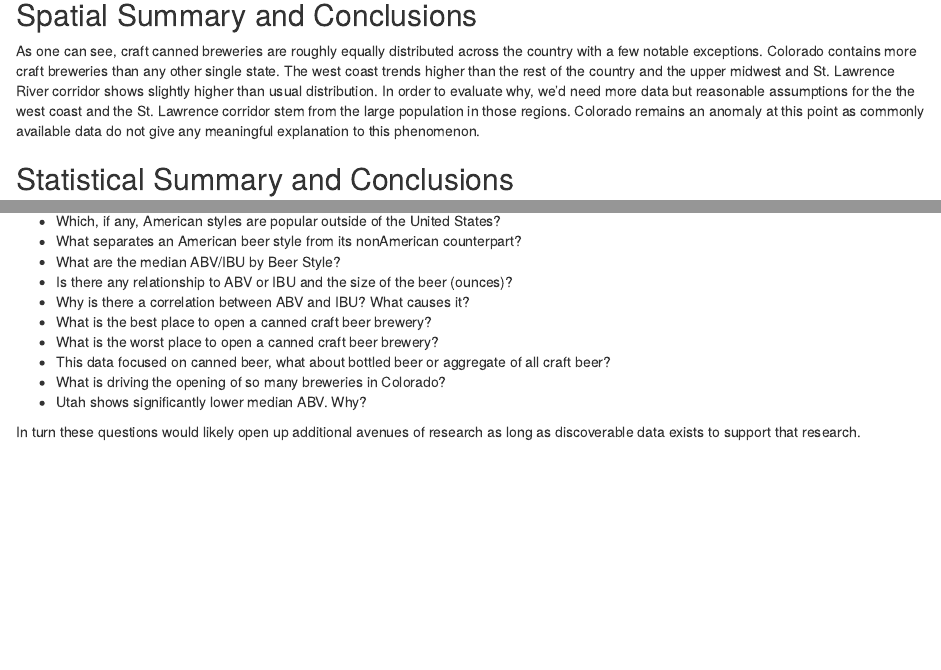
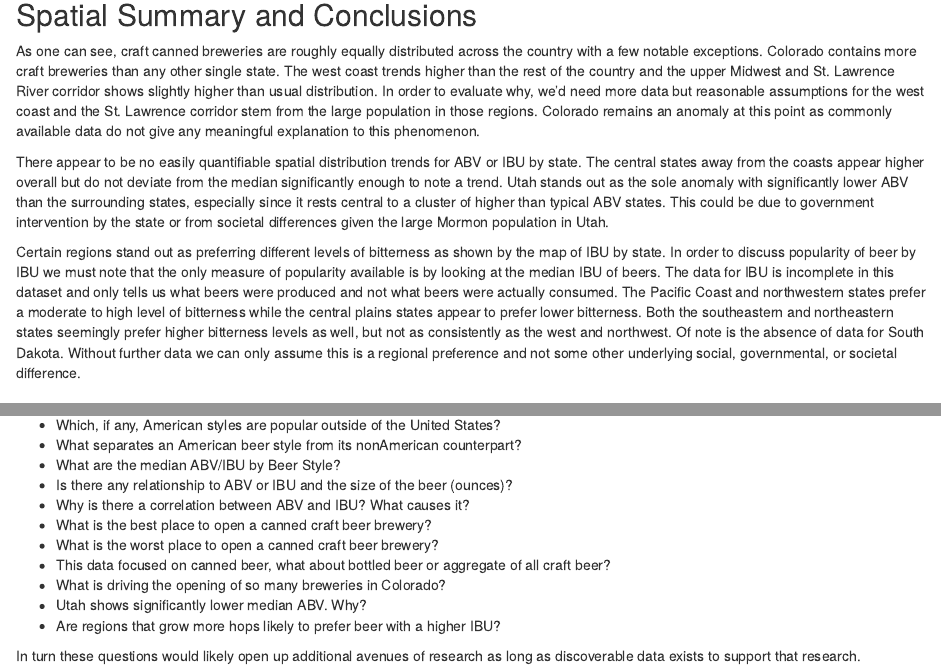
Before and after one commit to TeamBreach/CaseStudy1, an R Markdown document (Presentation/CaseStudy1BootstrapDoc.Rmd): the page in a window 1100 px wide, from 16460 px down, and a second part further down, joined at a grey line. Rendered offline with R 4.5, knitr and Pandoc, with nearby package versions; drawn as R Markdown's standard HTML page in place of the format the file asks for; some code elsewhere in the file could not run offline.

Commit message:
Conclusion Updates.

```diff
--- a/Presentation/CaseStudy1BootstrapDoc.Rmd
+++ b/Presentation/CaseStudy1BootstrapDoc.Rmd
@@ -615,11 +615,16 @@ ggplot(dat=AllBeerReg, aes(x=IBU, y=ABV)) +
 # Summary and Conclusions
 
 ## Spatial Summary and Conclusions
-As one can see, craft canned breweries are roughly equally distributed across the country with a few notable exceptions.  Colorado contains more craft breweries than any other single state.  The west coast trends higher than the rest of the country and the upper midwest and St. Lawrence River corridor shows slightly higher than usual distribution.  In order to evaluate why, we'd need more data but reasonable assumptions for the the west coast and the St. Lawrence corridor stem from the large population in those regions.  Colorado remains an anomaly at this point as commonly available data do not give any meaningful explanation to this phenomenon.
+As one can see, craft canned breweries are roughly equally distributed across the country with a few notable exceptions.  Colorado contains more craft breweries than any other single state.  The west coast trends higher than the rest of the country and the upper Midwest and St. Lawrence River corridor shows slightly higher than usual distribution.  In order to evaluate why, we'd need more data but reasonable assumptions for the west coast and the St. Lawrence corridor stem from the large population in those regions.  Colorado remains an anomaly at this point as commonly available data do not give any meaningful explanation to this phenomenon.
+
+There appear to be no easily quantifiable spatial distribution trends for ABV or IBU by state.  The central states away from the coasts appear higher overall but do not deviate from the median significantly enough to note a trend.  Utah stands out as the sole anomaly with significantly lower ABV than the surrounding states, especially since it rests central to a cluster of higher than typical ABV states.  This could be due to government intervention by the state or from societal differences given the large Mormon population in Utah.
+
+Certain regions stand out as preferring different levels of bitterness as shown by the map of IBU by state.  In order to discuss popularity of beer by IBU we must note that the only measure of popularity available is by looking at the median IBU of beers.  The data for IBU is incomplete in this dataset and only tells us what beers were produced and not what beers were actually consumed.  The Pacific Coast and northwestern states prefer a moderate to high level of bitterness while the central plains states appear to prefer lower bitterness.  Both the southeastern and northeastern states seemingly prefer higher bitterness levels as well, but not as consistently as the west and northwest.  Of note is the absence of data for South Dakota.  Without further data we can only assume this is a regional preference and not some other underlying social, governmental, or societal difference.
 
 ## Statistical Summary and Conclusions
 
 Alcohol by volume, abbreviated as ABV, appears to be relatively consistent among the styles and among states. Beers brewed out of Utah are the only ones whose median ABV deviate substantially from the rest of the states. International bitterness units, abbreviated IBU, varies much more among states and among styles. However, much of the data is missing which could account for the additional variance we are seeing. The most bitter beers are American Double IPAs. It appears that 'American' beer styles, like American IPA and APA, are very popular and make up a disproportionate share of all craft canned beers that are brewed. In fact, American IPA and American APA alone make up 27.8% of all canned beers that were surveyed. However, only 37 of the 2410 beers in the sample actually have 'American' in the title making it likely that these styles are brewed out of popularity and not as a marketing tactic.
+
 
 <!---With additional information, such as how many of these styles are sold under the name 'American' outside of the United States and how many of these American styles have European counterparts, --->
 
@@ -638,6 +643,7 @@ During analysis of the data the researchers discussed many additional questions.
 * This data focused on canned beer, what about bottled beer or aggregate of all craft beer?
 * What is driving the opening of so many breweries in Colorado?
 * Utah shows significantly lower median ABV.  Why?
+* Are regions that grow more hops likely to prefer beer with a higher IBU?
 
 In turn these questions would likely open up additional avenues of research as long as discoverable data exists to support that research.
 
```
